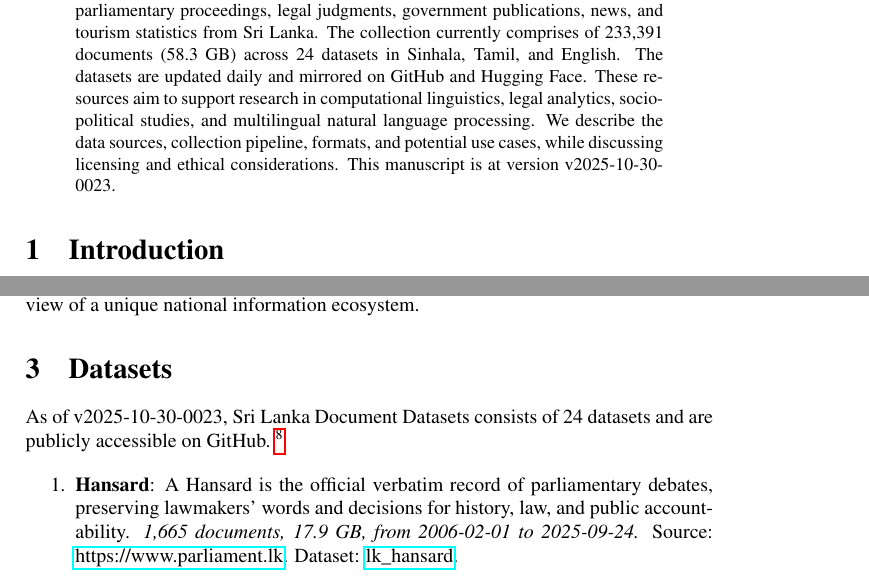
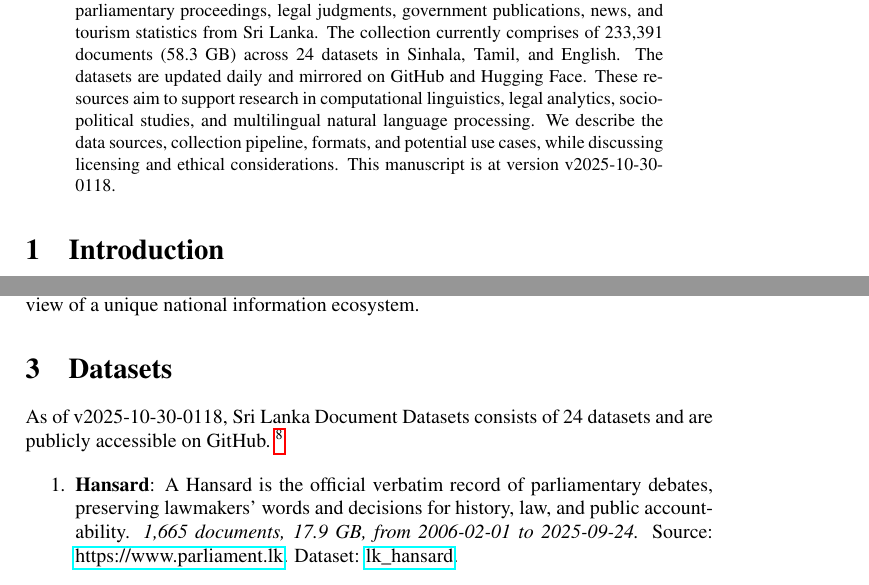
Before and after one commit to nuuuwan/lk_datasets, a LaTeX paper (latex/lk_datasets.tex): two parts of pages 1 and 2 of 7, joined at a grey line, cut so that both start at the same text. Compiled offline with pdfLaTeX; a LaTeX package or settings file that is missing is left out.

Commit message:
🤖 [build.yml] 2025-10-29-1948

```diff
--- a/latex/lk_datasets.tex
+++ b/latex/lk_datasets.tex
@@ -16,7 +16,7 @@
 \normalsize%
 \maketitle%
 \begin{abstract}%
-We present a collection of open, machine-readable document datasets covering parliamentary proceedings, legal judgments, government publications, news, and tourism statistics from Sri Lanka. The collection currently comprises of  233,391  documents (58.3 GB) across 24  datasets in Sinhala, Tamil, and English. The datasets are updated daily and mirrored on GitHub and Hugging Face. These resources aim to support research in computational linguistics, legal analytics, socio-political studies, and multilingual natural language processing. We describe the data sources, collection pipeline, formats, and potential use cases, while discussing licensing and ethical considerations. This manuscript is at version v2025-10-30-0023.%
+We present a collection of open, machine-readable document datasets covering parliamentary proceedings, legal judgments, government publications, news, and tourism statistics from Sri Lanka. The collection currently comprises of  233,391  documents (58.3 GB) across 24  datasets in Sinhala, Tamil, and English. The datasets are updated daily and mirrored on GitHub and Hugging Face. These resources aim to support research in computational linguistics, legal analytics, socio-political studies, and multilingual natural language processing. We describe the data sources, collection pipeline, formats, and potential use cases, while discussing licensing and ethical considerations. This manuscript is at version v2025-10-30-0118.%
 
 %
 \end{abstract}%
@@ -86,7 +86,7 @@ The Sri Lanka Document Datasets aim to fill this gap by aggregating diverse sour
 %
 \section{Datasets}%
 \label{sec:Datasets}%
-As of v2025-10-30-0023, Sri Lanka Document Datasets
+As of v2025-10-30-0118, Sri Lanka Document Datasets
   consists of 24 datasets
  and are publicly accessible on GitHub.%
 ~%
```
Also changed, not shown: README.md, latex/lk_datasets.pdf.
